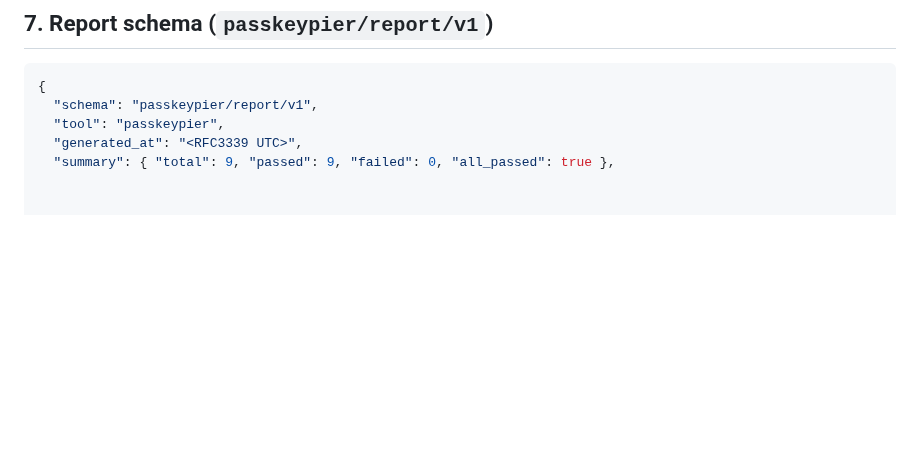
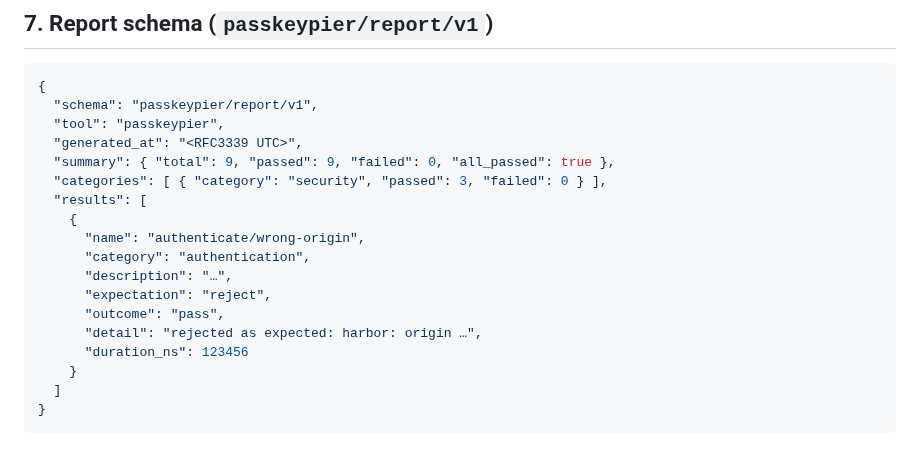
Before and after one commit to alfabjostron/PasskeyPier, a Markdown page: docs/SPEC.md, the part around the change. Drawn GitHub-style; blank space fills up the shorter version.

````diff
--- a/docs/SPEC.md
+++ b/docs/SPEC.md
@@ -147,3 +147,17 @@ Let `stored` be the last accepted counter and `got` the incoming value.
   "tool": "passkeypier",
   "generated_at": "<RFC3339 UTC>",
   "summary": { "total": 9, "passed": 9, "failed": 0, "all_passed": true },
+  "categories": [ { "category": "security", "passed": 3, "failed": 0 } ],
+  "results": [
+    {
+      "name": "authenticate/wrong-origin",
+      "category": "authentication",
+      "description": "…",
+      "expectation": "reject",
+      "outcome": "pass",
+      "detail": "rejected as expected: harbor: origin …",
+      "duration_ns": 123456
+    }
+  ]
+}
+```
````
